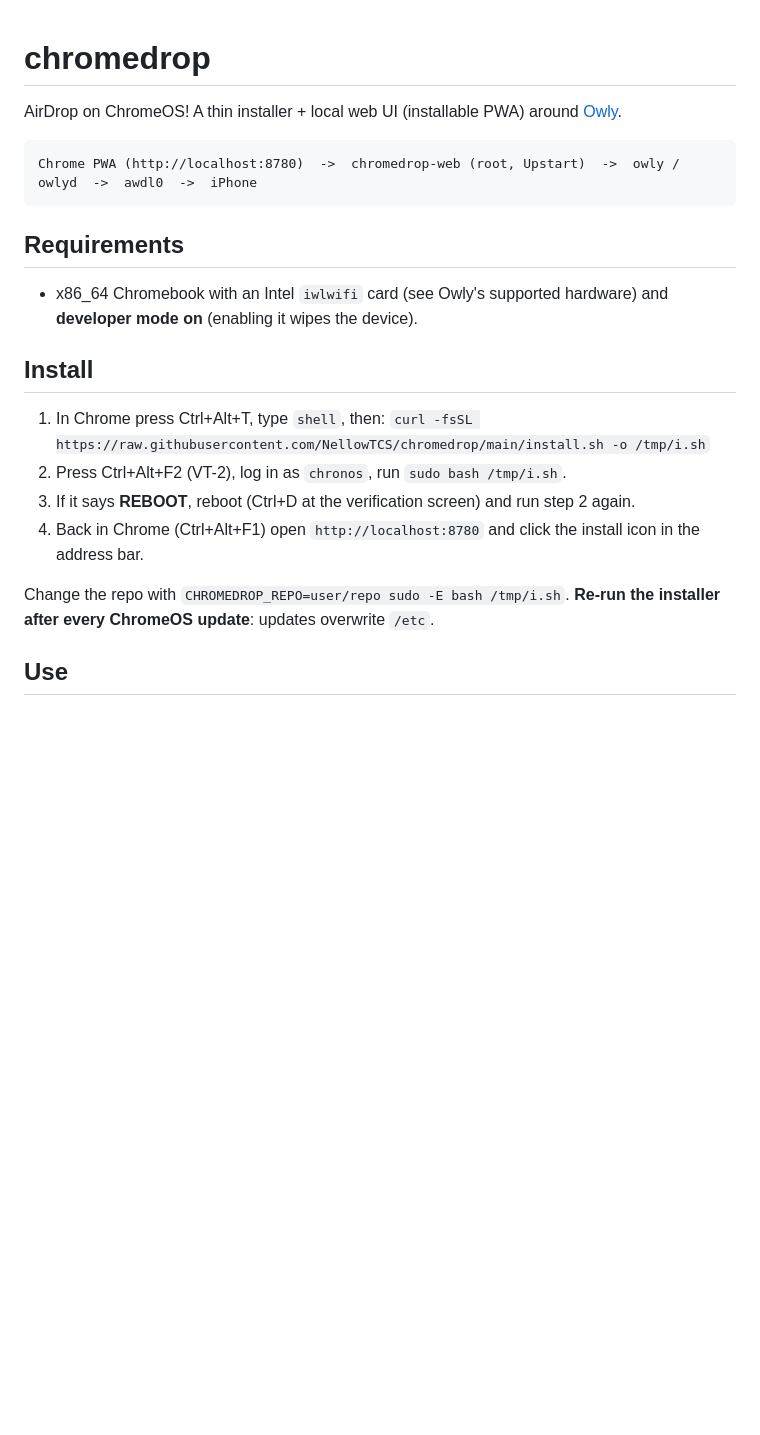
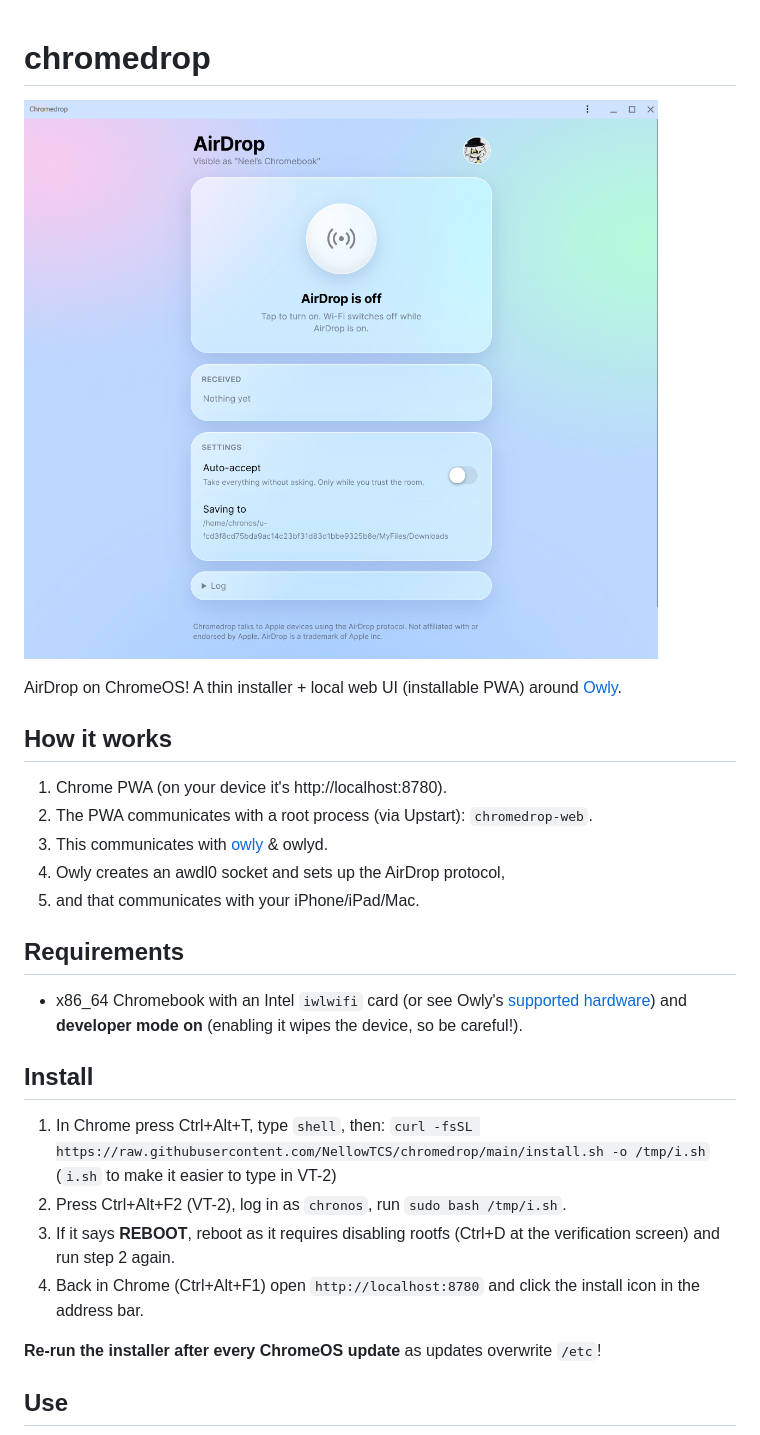
Before and after one commit to NellowTCS/chromedrop, a Markdown page: README.md, the part around one of its changes. Rendered like a GitHub page; pictures changed too: assets/main.png (added); blank space fills up the shorter version.

Commit message:
Some tweaks and readme rewrite

````diff
--- a/README.md
+++ b/README.md
@@ -1,24 +1,29 @@
 # chromedrop
+
+![Main view of ChromeDrop demo](assets/main.png)
 
 AirDrop on ChromeOS!
 A thin installer + local web UI (installable PWA) around [Owly](https://github.com/t4t5/owly).
 
-```
-Chrome PWA (http://localhost:8780)  ->  chromedrop-web (root, Upstart)  ->  owly / owlyd  ->  awdl0  ->  iPhone
-```
+## How it works
+
+1. Chrome PWA (on your device it's http://localhost:8780).
+2. The PWA communicates with a root process (via Upstart): `chromedrop-web`.
+3. This communicates with [owly](https://github.com/t4t5/owly) & owlyd.
+4. Owly creates an awdl0 socket and sets up the AirDrop protocol,
+5. and that communicates with your iPhone/iPad/Mac.
 
 ## Requirements
-- x86_64 Chromebook with an Intel `iwlwifi` card (see Owly's supported hardware) and **developer mode on**
-  (enabling it wipes the device).
+
+- x86_64 Chromebook with an Intel `iwlwifi` card (or see Owly's [supported hardware](https://github.com/t4t5/owly#supported-hardware)) and **developer mode on** (enabling it wipes the device, so be careful!).
 
 ## Install
-1. In Chrome press Ctrl+Alt+T, type `shell`, then:
-   `curl -fsSL https://raw.githubusercontent.com/NellowTCS/chromedrop/main/install.sh -o /tmp/i.sh`
+
+1. In Chrome press Ctrl+Alt+T, type `shell`, then: `curl -fsSL https://raw.githubusercontent.com/NellowTCS/chromedrop/main/install.sh -o /tmp/i.sh` (`i.sh` to make it easier to type in VT-2)
 2. Press Ctrl+Alt+F2 (VT-2), log in as `chronos`, run `sudo bash /tmp/i.sh`.
-3. If it says **REBOOT**, reboot (Ctrl+D at the verification screen) and run step 2 again.
+3. If it says **REBOOT**, reboot as it requires disabling rootfs (Ctrl+D at the verification screen) and run step 2 again.
 4. Back in Chrome (Ctrl+Alt+F1) open `http://localhost:8780` and click the install icon in the address bar.
 
-Change the repo with `CHROMEDROP_REPO=user/repo sudo -E bash /tmp/i.sh`.
-**Re-run the installer after every ChromeOS update**: updates overwrite `/etc`.
+**Re-run the installer after every ChromeOS update** as updates overwrite `/etc`!
 
 ## Use
````
Also changed, not shown: other parts of README.md (+9 -5 lines), assets/sharing.png (added), 1 other file.
